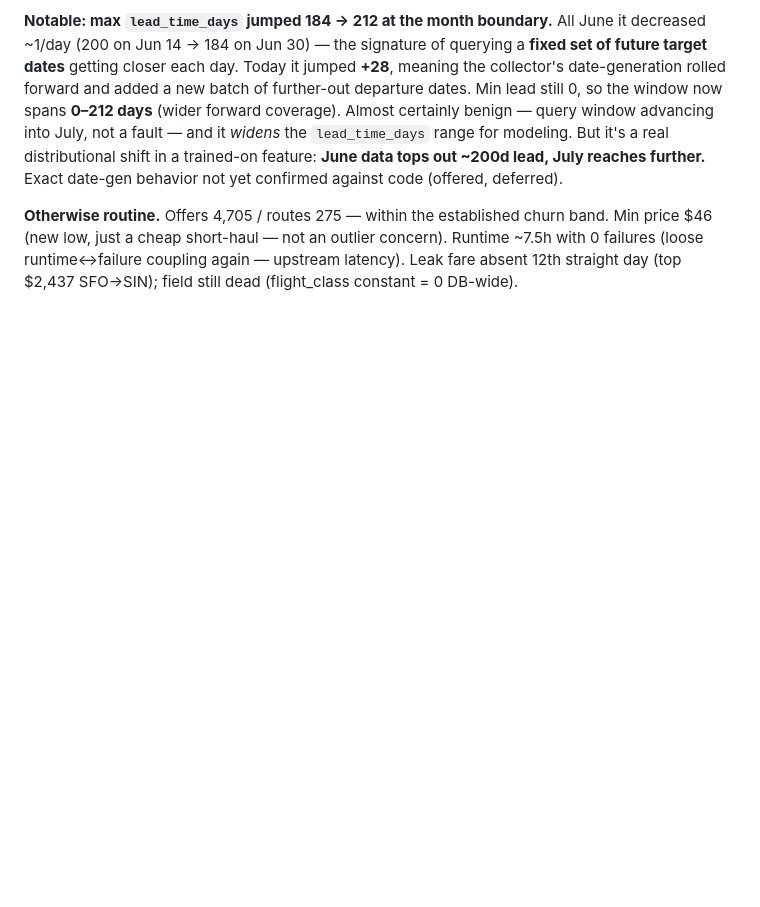
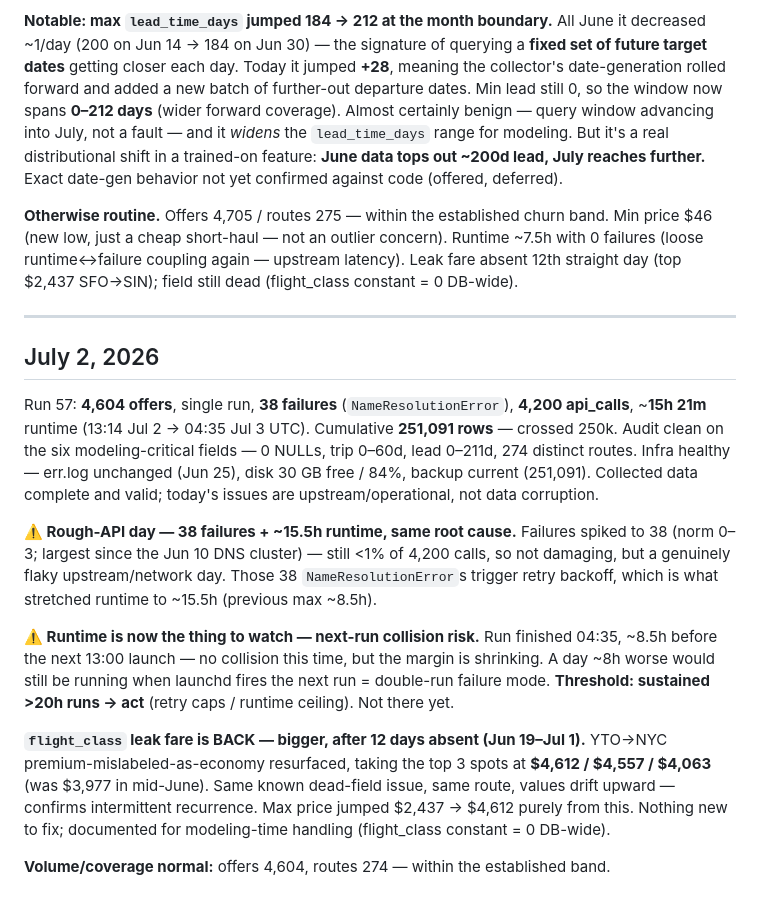
Before and after one commit to Quaden2307/flight-price-predictor, a Markdown page: documentation/live_data_logging.md, the part around the change. Rendered like a GitHub page; blank space fills up the shorter version.

Commit message:
July 2 data collector logging

```diff
--- a/documentation/live_data_logging.md
+++ b/documentation/live_data_logging.md
@@ -720,3 +720,17 @@ Run 56: **4,705 offers**, single run, **0 failures**, **4,200 api_calls**, ~**7h
 **Notable: max `lead_time_days` jumped 184 → 212 at the month boundary.** All June it decreased ~1/day (200 on Jun 14 → 184 on Jun 30) — the signature of querying a **fixed set of future target dates** getting closer each day. Today it jumped **+28**, meaning the collector's date-generation rolled forward and added a new batch of further-out departure dates. Min lead still 0, so the window now spans **0–212 days** (wider forward coverage). Almost certainly benign — query window advancing into July, not a fault — and it *widens* the `lead_time_days` range for modeling. But it's a real distributional shift in a trained-on feature: **June data tops out ~200d lead, July reaches further.** Exact date-gen behavior not yet confirmed against code (offered, deferred).
 
 **Otherwise routine.** Offers 4,705 / routes 275 — within the established churn band. Min price $46 (new low, just a cheap short-haul — not an outlier concern). Runtime ~7.5h with 0 failures (loose runtime↔failure coupling again — upstream latency). Leak fare absent 12th straight day (top $2,437 SFO→SIN); field still dead (flight_class constant = 0 DB-wide).
+
+---
+
+## July 2, 2026
+
+Run 57: **4,604 offers**, single run, **38 failures** (`NameResolutionError`), **4,200 api_calls**, ~**15h 21m** runtime (13:14 Jul 2 → 04:35 Jul 3 UTC). Cumulative **251,091 rows** — crossed 250k. Audit clean on the six modeling-critical fields — 0 NULLs, trip 0–60d, lead 0–211d, 274 distinct routes. Infra healthy — err.log unchanged (Jun 25), disk 30 GB free / 84%, backup current (251,091). Collected data complete and valid; today's issues are upstream/operational, not data corruption.
+
+**⚠️ Rough-API day — 38 failures + ~15.5h runtime, same root cause.** Failures spiked to 38 (norm 0–3; largest since the Jun 10 DNS cluster) — still <1% of 4,200 calls, so not damaging, but a genuinely flaky upstream/network day. Those 38 `NameResolutionError`s trigger retry backoff, which is what stretched runtime to ~15.5h (previous max ~8.5h).
+
+**⚠️ Runtime is now the thing to watch — next-run collision risk.** Run finished 04:35, ~8.5h before the next 13:00 launch — no collision this time, but the margin is shrinking. A day ~8h worse would still be running when launchd fires the next run = double-run failure mode. **Threshold: sustained >20h runs → act** (retry caps / runtime ceiling). Not there yet.
+
+**`flight_class` leak fare is BACK — bigger, after 12 days absent (Jun 19–Jul 1).** YTO→NYC premium-mislabeled-as-economy resurfaced, taking the top 3 spots at **$4,612 / $4,557 / $4,063** (was $3,977 in mid-June). Same known dead-field issue, same route, values drift upward — confirms intermittent recurrence. Max price jumped $2,437 → $4,612 purely from this. Nothing new to fix; documented for modeling-time handling (flight_class constant = 0 DB-wide).
+
+**Volume/coverage normal:** offers 4,604, routes 274 — within the established band.
```
